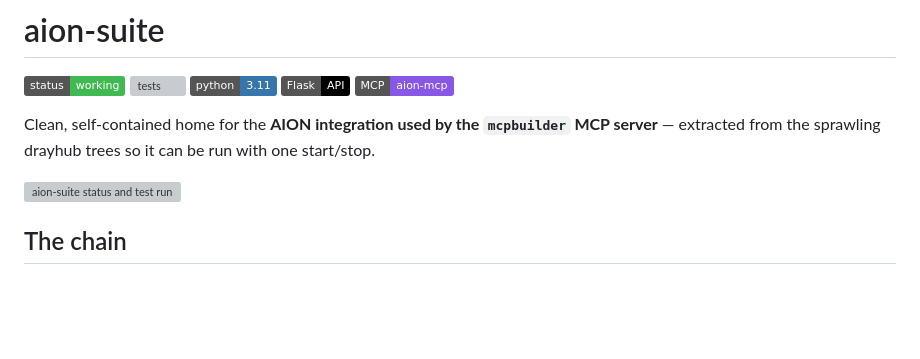
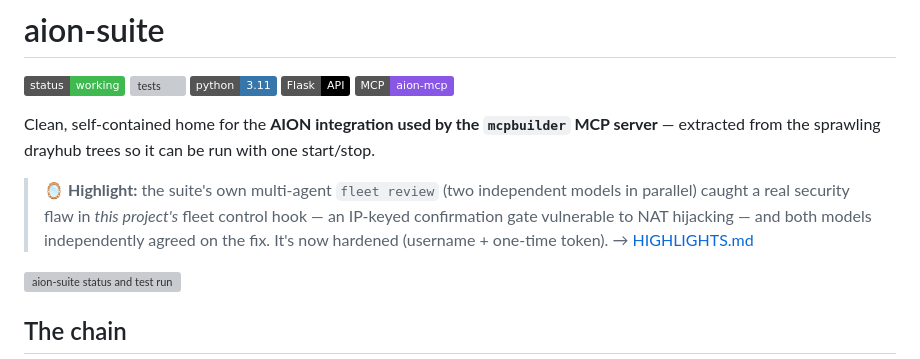
Before and after one commit to draygen/aion-suite, a Markdown page: README.md, the part around the change. GitHub-like rendering; badges without logos; blank space fills up the shorter version; grey boxes are pictures that could not be loaded.

```diff
--- a/README.md
+++ b/README.md
@@ -7,6 +7,11 @@
 ![MCP](https://img.shields.io/badge/MCP-aion--mcp-8957e5)
 
 Clean, self-contained home for the **AION integration used by the `mcpbuilder` MCP server** — extracted from the sprawling drayhub trees so it can be run with one start/stop.
+
+> 🪞 **Highlight:** the suite's own multi-agent `fleet review` (two independent models in
+> parallel) caught a real security flaw in *this project's* fleet control hook — an IP-keyed
+> confirmation gate vulnerable to NAT hijacking — and both models independently agreed on the
+> fix. It's now hardened (username + one-time token). → [HIGHLIGHTS.md](HIGHLIGHTS.md)
 
 ![aion-suite status and test run](assets/screenshot.svg)
 
```
Also changed, not shown: HIGHLIGHTS.md (added, +49 -0 lines).
